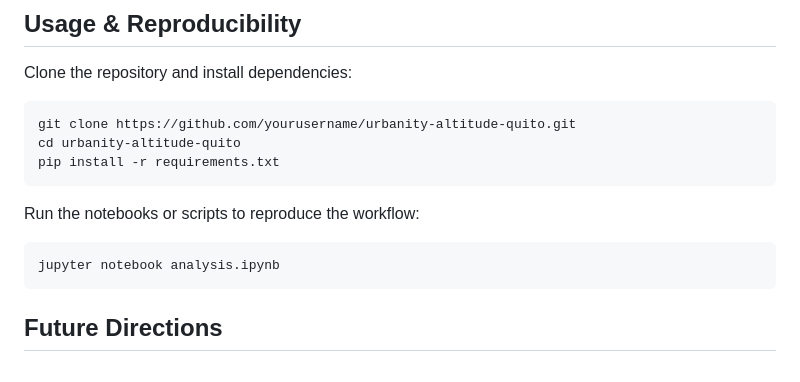
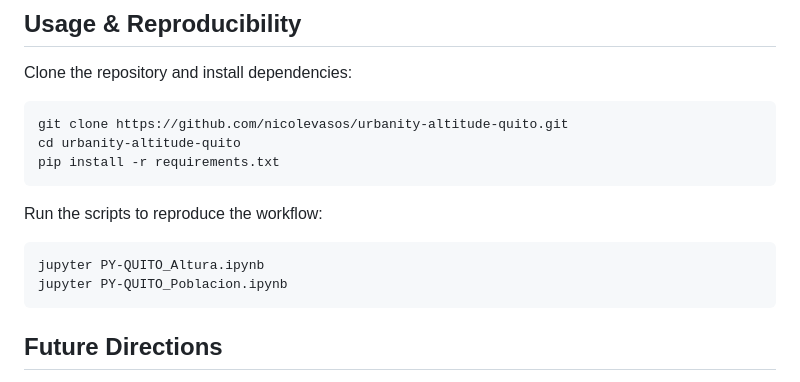
Before and after one commit to nicolevasos/elevation_quito, a Markdown page: README.md, the part around the change. Drawn GitHub-style.

````diff
--- a/README.md
+++ b/README.md
@@ -66,14 +66,15 @@ The methodology is designed to be **replicable** across multiple Latin American
 Clone the repository and install dependencies:
 
 ```bash
-git clone https://github.com/yourusername/urbanity-altitude-quito.git
+git clone https://github.com/nicolevasos/urbanity-altitude-quito.git
 cd urbanity-altitude-quito
 pip install -r requirements.txt
 ```
-Run the notebooks or scripts to reproduce the workflow:
+Run the scripts to reproduce the workflow:
 
 ```bash
-jupyter notebook analysis.ipynb
+jupyter PY-QUITO_Altura.ipynb
+jupyter PY-QUITO_Poblacion.ipynb
 ```
 
 ## Future Directions
````
